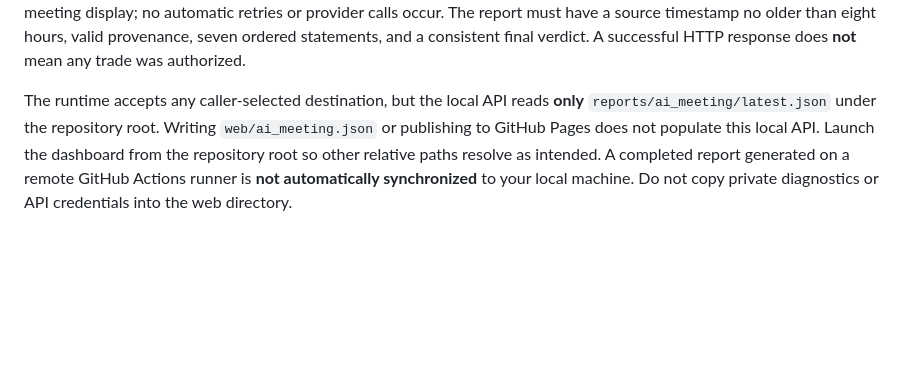
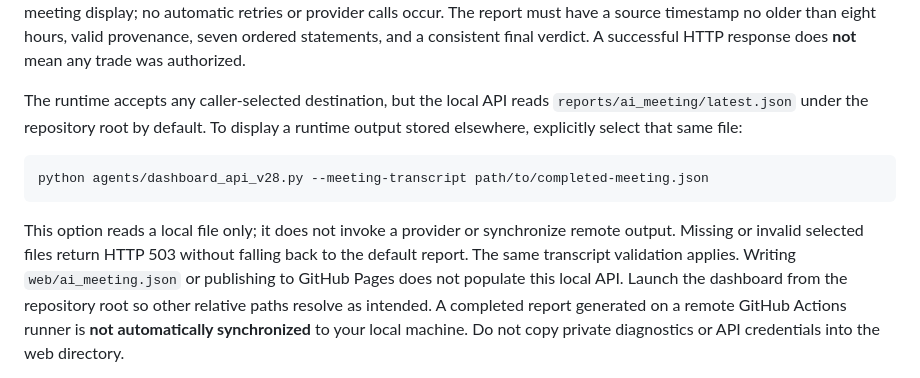
Before and after one commit to sojw29/space-bar-ai-trading, a Markdown page: docs/ai_meeting_runtime.md, the part around the change. Rendered like a GitHub page; blank space fills up the shorter version.

Commit message:
docs: explain direct runtime output selection

````diff
--- a/docs/ai_meeting_runtime.md
+++ b/docs/ai_meeting_runtime.md
@@ -281,7 +281,16 @@ seven ordered statements, and a consistent final verdict. A successful
 HTTP response does **not** mean any trade was authorized.
 
 The runtime accepts any caller-selected destination, but the local API
-reads **only** `reports/ai_meeting/latest.json` under the repository root.
+reads `reports/ai_meeting/latest.json` under the repository root by default.
+To display a runtime output stored elsewhere, explicitly select that same file:
+
+```sh
+python agents/dashboard_api_v28.py --meeting-transcript path/to/completed-meeting.json
+```
+
+This option reads a local file only; it does not invoke a provider or synchronize
+remote output. Missing or invalid selected files return HTTP 503 without falling
+back to the default report. The same transcript validation applies.
 Writing `web/ai_meeting.json` or publishing to GitHub Pages does not
 populate this local API. Launch the dashboard from the repository root
 so other relative paths resolve as intended. A completed report generated
````
